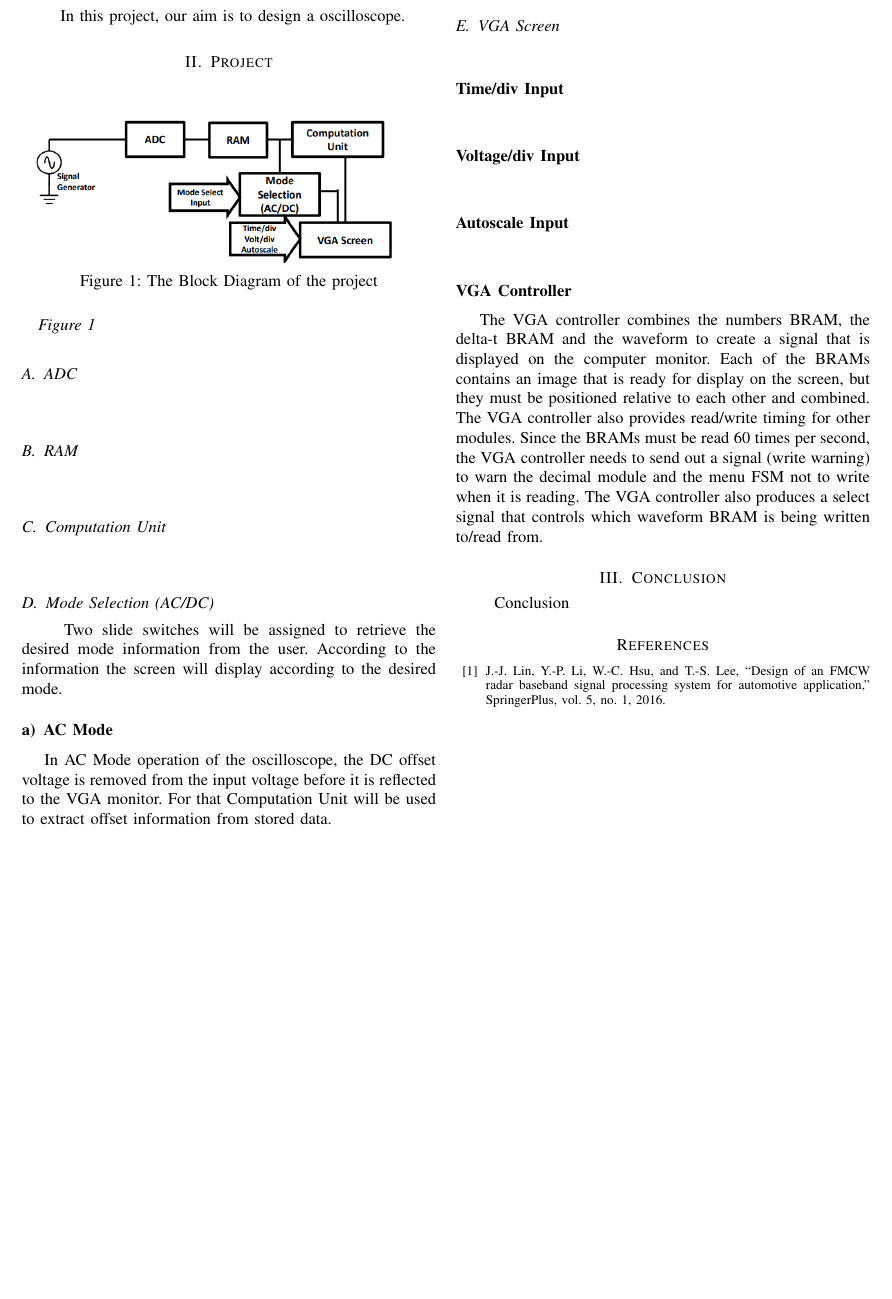
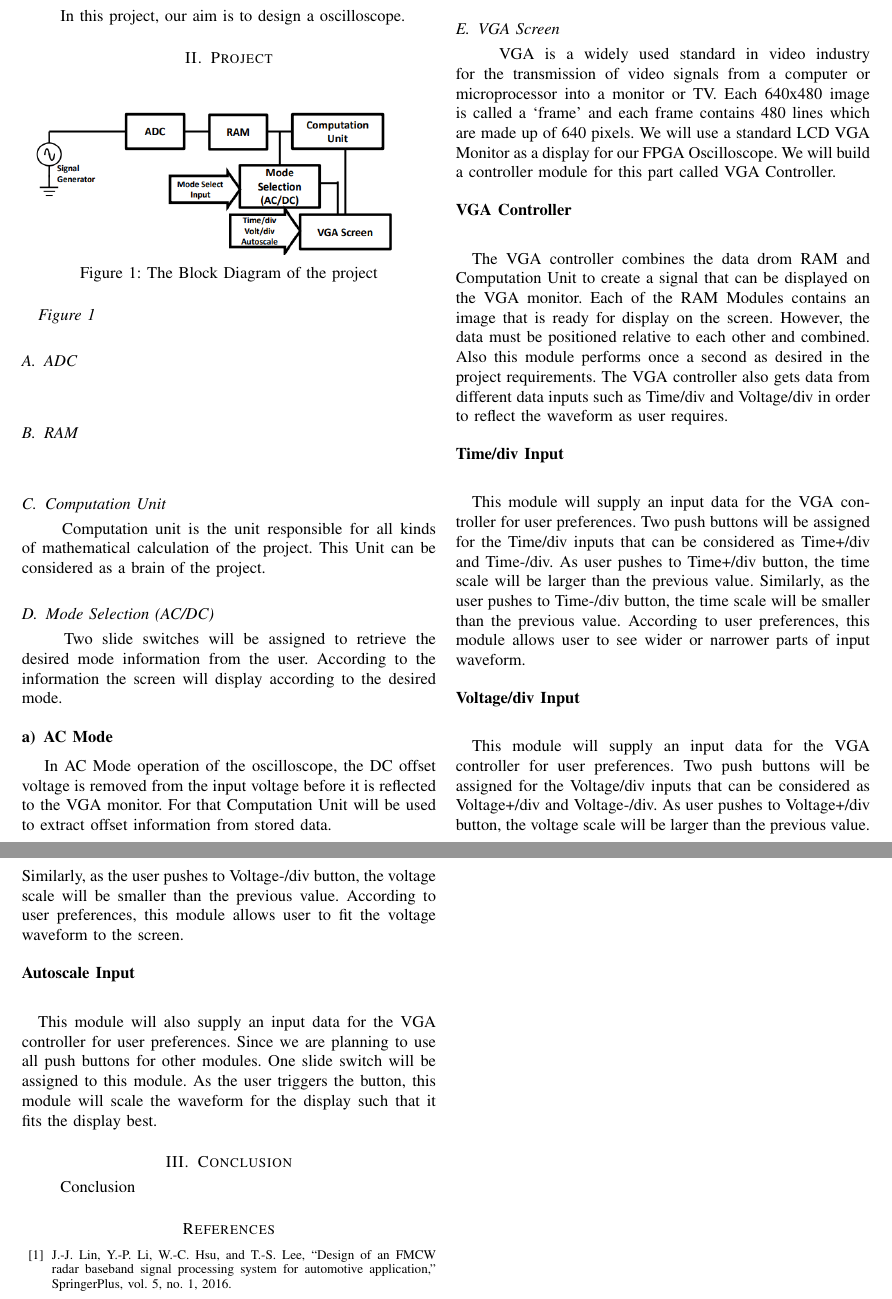
Before and after one commit to temurtas/EE314_Project, a LaTeX paper (Report/EE314_Project_Report.tex): part of the page before the commit and two parts of pages 1 and 2 of 2 after it, the two joined at a grey line, cut so that both start at the same text, the shorter picture padded with empty space. The pictures show the PDF file Report/EE314_Project_Report.pdf that the author committed with the source.

Commit message:
VGA update

```diff
--- a/Report/EE314_Project_Report.tex
+++ b/Report/EE314_Project_Report.tex
@@ -164,7 +164,7 @@ The, laboratory , project
 \subsection{RAM} \- \indent
 
 \subsection{Computation Unit} \- \indent
-
+	Computation unit is the unit responsible for all kinds of mathematical calculation of the project. This Unit can be considered as a brain of the project.
 
 \subsection{Mode Selection (AC/DC)} \- \indent
 	Two slide switches will be assigned to retrieve the desired mode information from the user. According to the information the screen will display according to the desired mode.
@@ -177,24 +177,24 @@ The, laboratory , project
 
 
 \subsection{VGA Screen} \- \indent
+	VGA is a widely used standard in video industry for the transmission of video signals from a computer or microprocessor into a monitor or TV. Each 640x480 image is called a ‘frame’ and each frame contains 480 lines which are made up of 640 pixels. We will use a standard LCD VGA Monitor as a display for our FPGA Oscilloscope. We will build a controller module for this part called VGA Controller.
+
+
+\paragraph*{VGA Controller} \- \indent
+
+	The VGA controller combines the data drom RAM and Computation Unit to create a signal that can be displayed on the VGA monitor. Each of the RAM Modules contains an image that is ready for display on the screen. However, the data must be positioned relative to each other and combined. Also this module performs once a second as desired in the project requirements. The VGA controller also gets data from different data inputs such as Time/div and Voltage/div in order to reflect the waveform as user requires.
 
 \paragraph*{Time/div Input} \- \indent
 
+	This module will supply an input data for the VGA controller for user preferences. Two push buttons will be assigned for the Time/div inputs that can be considered as Time+/div and Time-/div. As user pushes to Time+/div button, the time scale will be larger than the previous value. Similarly, as the user pushes to Time-/div button, the time scale will be smaller than the previous value. According to user preferences, this module allows user to see wider or narrower parts of input waveform.
+
 \paragraph*{Voltage/div Input} \- \indent
+
+	This module will supply an input data for the VGA controller for user preferences. Two push buttons will be assigned for the Voltage/div inputs that can be considered as Voltage+/div and Voltage-/div. As user pushes to Voltage+/div button, the voltage scale will be larger than the previous value. Similarly, as the user pushes to Voltage-/div button, the voltage scale will be smaller than the previous value. According to user preferences, this module allows user to fit the voltage waveform to the screen.
 
 \paragraph*{Autoscale Input} \- \indent
 
-
-
-\paragraph*{VGA Controller} \- \indent
-	The VGA controller combines the numbers BRAM, the delta-t BRAM and the waveform to
-create a signal that is displayed on the computer monitor. Each of the BRAMs contains an image
-that is ready for display on the screen, but they must be positioned relative to each other and
-combined. The VGA controller also provides read/write timing for other modules. Since the
-BRAMs must be read 60 times per second, the VGA controller needs to send out a signal (write
-warning) to warn the decimal module and the menu FSM not to write when it is reading. The
-VGA controller also produces a select signal that controls which waveform BRAM is being
-written to/read from.
+	This module will also supply an input data for the VGA controller for user preferences. Since we are planning to use all push buttons for other modules. One slide switch will be assigned to this module. As the user triggers the button, this module will scale the waveform for the display such that it fits the display best.
 
 
 
```
Also changed, not shown: Report/EE314_Project_Report.pdf, 2 other files.
